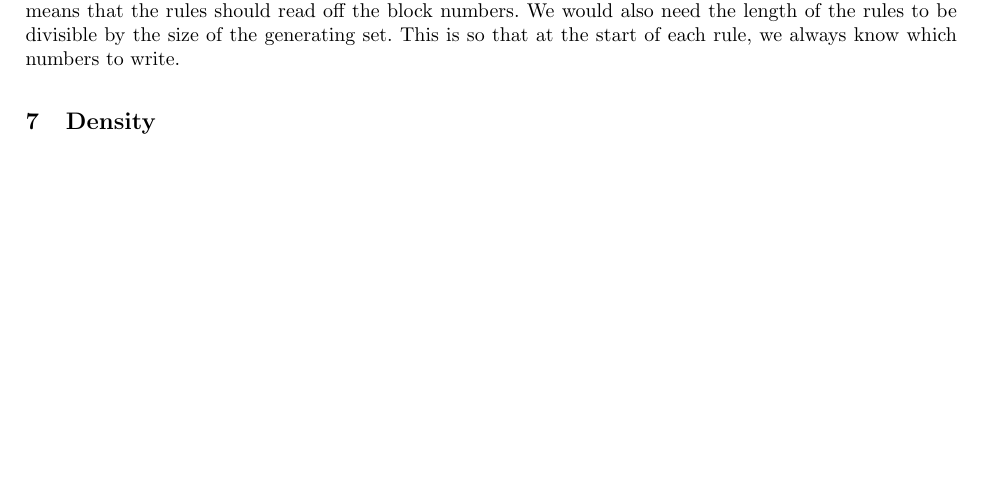
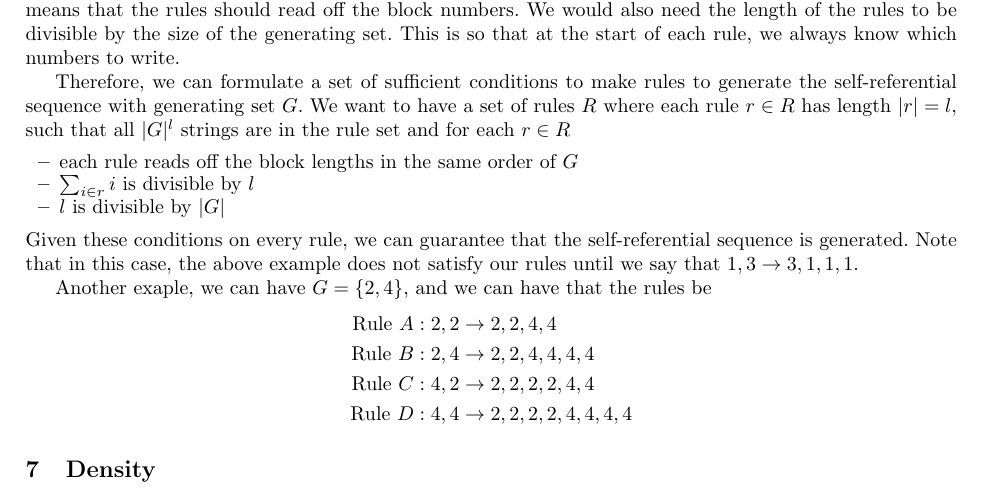
Before and after one commit to pkleinhe/18.821-Sequences, a LaTeX paper (draft.tex): part of page 7 of 7, cut so that both start at the same text, the shorter picture padded with empty space. Compiled offline with pdfLaTeX.

Commit message:
more rule stuff

```diff
--- a/draft.tex
+++ b/draft.tex
@@ -339,6 +339,22 @@ So we can ask, when can we do this? We would like to be able to simulate our ori
 
 In an algorithm with rules, we cannot remember anything about the previous rules. Therefore, each rule needs to encompas the block length numbers, the number of elements already written, and which number we need to write. The first condition is trivial to keep, since the rules themselves will say the block length numbers, in order to keep track of the numbers already written, each rule should be self-contained. That means that the rules should read off the block numbers. We would also need the length of the rules to be divisible by the size of the generating set. This is so that at the start of each rule, we always know which numbers to write.
 
+Therefore, we can formulate a set of sufficient conditions to make rules to generate the self-referential sequence with generating set $G$. We want to have a set of rules $R$ where each rule $r \in R$ has length $|r| = l$, such that all $|G|^{l}$ strings are in the rule set and for each $r \in R$
+\begin{itemize}
+\item each rule reads off the block lengths in the same order of $G$
+\item $\sum_{i \in r} i$ is divisible by $l$
+\item $l$ is divisible by $|G|$
+\end{itemize}
+Given these conditions on every rule, we can guarantee that the self-referential sequence is generated. Note that in this case, the above example does not satisfy our rules until we say that $1, 3 \to 3, 1, 1, 1$.
+
+Another exaple, we can have $G = \{ 2, 4 \}$, and we can have that the rules be
+\begin{align*}
+\text{Rule }A: 2,2 &\to 2, 2, 4, 4 \\
+\text{Rule }B: 2,4 &\to 2, 2, 4,4,4,4\\
+\text{Rule }C: 4,2 &\to 2,2,2,2,4,4\\
+\text{Rule }D: 4,4 &\to 2, 2, 2, 2, 4, 4, 4, 4
+\end{align*}
+
 \section{Density}
 \label{density}
 
```
Also changed, not shown: draft.pdf, 2 other files.
